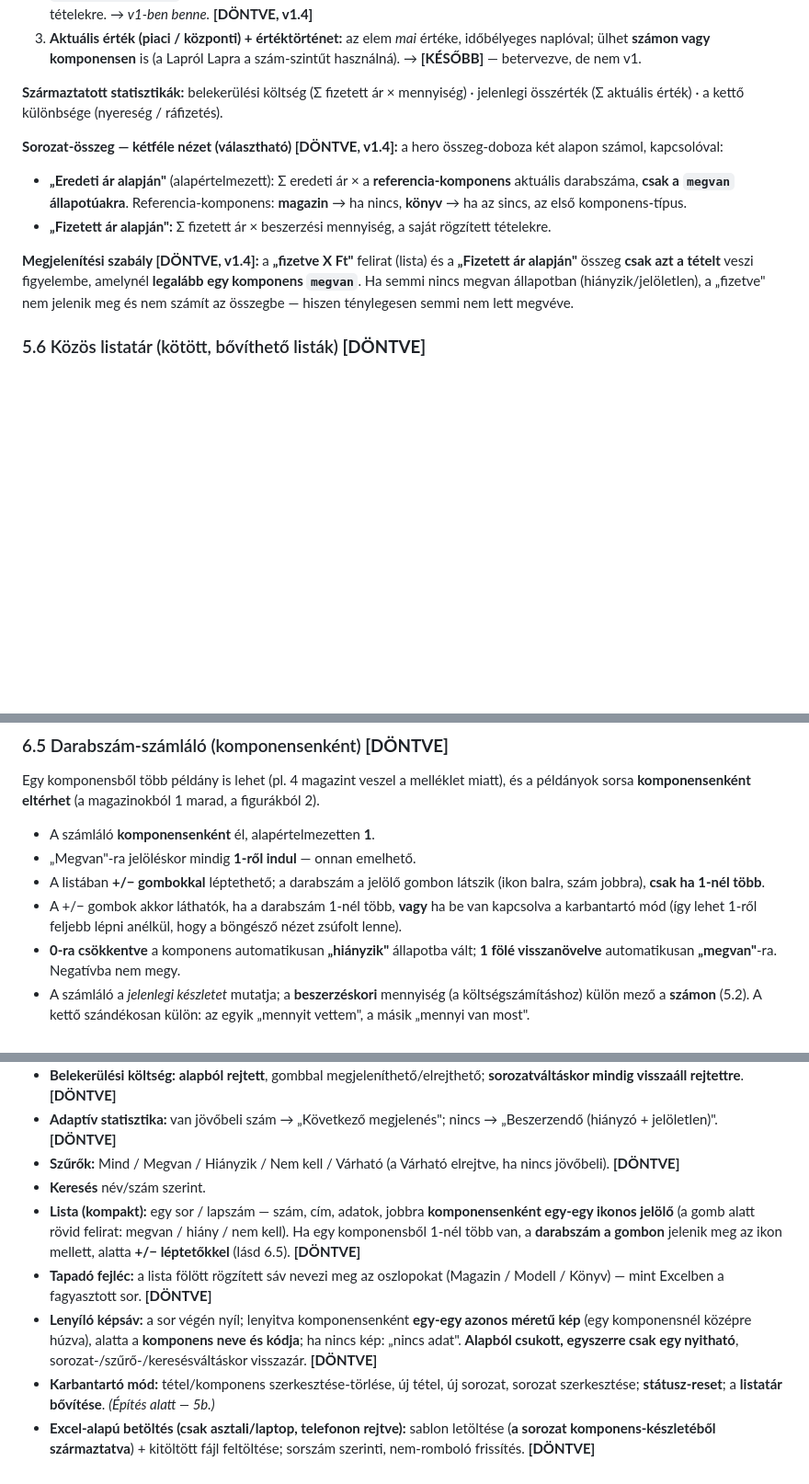
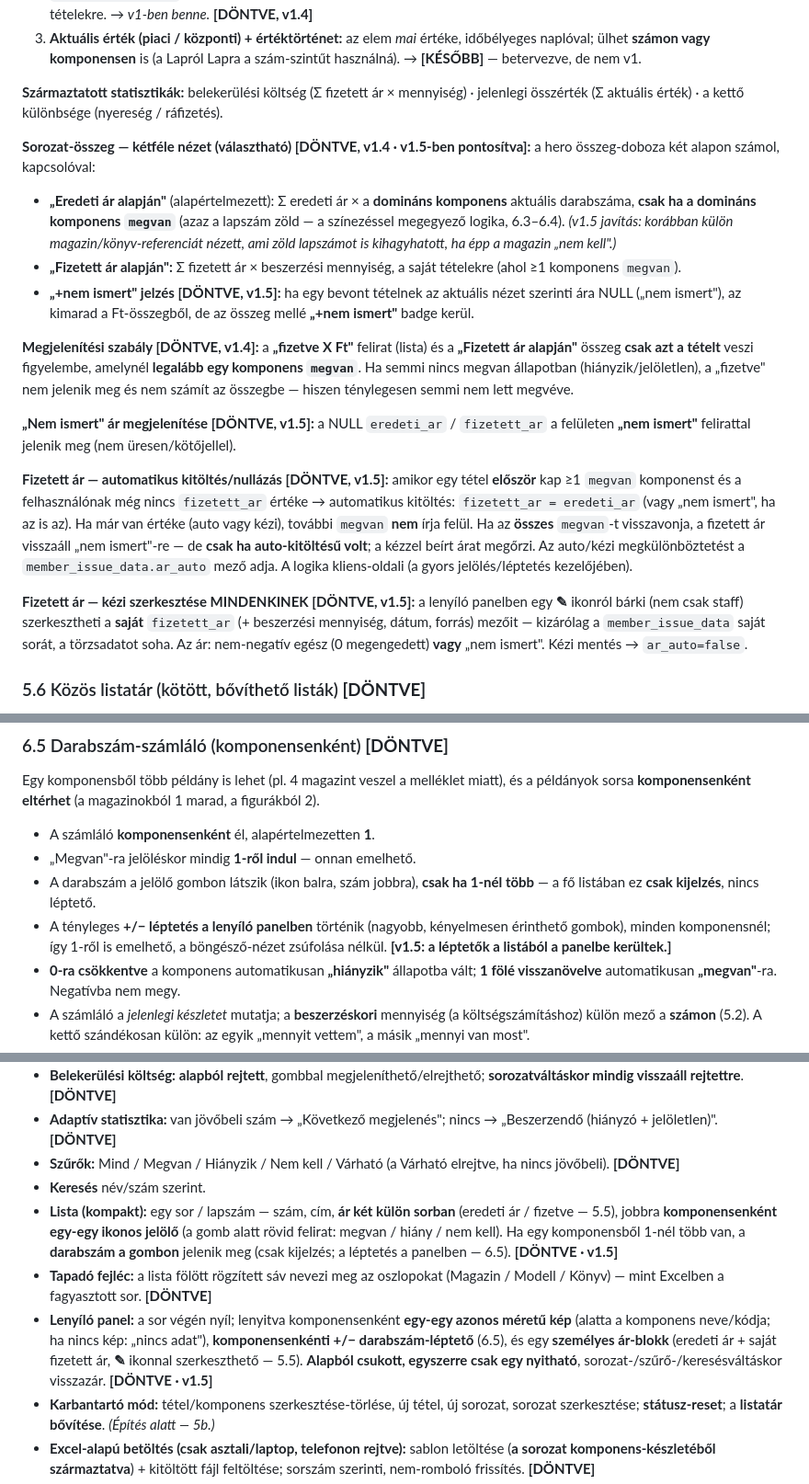
Before and after one commit to Markovac76/laprol-lapra, a Markdown page: laprol-lapra-specifikacio.md, 3 parts joined by grey strips. Shown at 92% size. Drawn GitHub-style; blank space fills up the shorter version.

Commit message:
Spec v1.5: UX-csomag + ár-logika (2. lépés)
- 5.5: "Eredeti ár alapján" szorzó a domináns komponens; "nem ismert"
  megjelenítés; auto fizetett ár kitöltés/nullázás (ar_auto); "+nem ismert"
  badge; személyes ár-szerkesztő mindenkinek
- 6.5: a +/− léptetők a listából a lenyíló panelbe kerültek
- 7: Lista (kétsoros ár, léptető nélkül) + Lenyíló panel (léptető + ár-blokk ✎)
- 13.1: Felhasználók önálló 👥 fejléc-gomb
- changelog: v1.5 bejegyzés

Co-Authored-By: Claude Opus 4.8 <noreply@anthropic.com>

```diff
--- a/laprol-lapra-specifikacio.md
+++ b/laprol-lapra-specifikacio.md
@@ -119,11 +119,18 @@ RBA — II. vh. repülők (60) · Centuria — Forma 1 (60) · Hachette — Disn
 
 **Származtatott statisztikák:** belekerülési költség (Σ fizetett ár × mennyiség) · jelenlegi összérték (Σ aktuális érték) · a kettő különbsége (nyereség / ráfizetés).
 
-**Sorozat-összeg — kétféle nézet (választható) [DÖNTVE, v1.4]:** a hero összeg-doboza két alapon számol, kapcsolóval:
-- **„Eredeti ár alapján"** (alapértelmezett): Σ eredeti ár × a **referencia-komponens** aktuális darabszáma, **csak a `megvan` állapotúakra**. Referencia-komponens: **magazin** → ha nincs, **könyv** → ha az sincs, az első komponens-típus.
-- **„Fizetett ár alapján":** Σ fizetett ár × beszerzési mennyiség, a saját rögzített tételekre.
+**Sorozat-összeg — kétféle nézet (választható) [DÖNTVE, v1.4 · v1.5-ben pontosítva]:** a hero összeg-doboza két alapon számol, kapcsolóval:
+- **„Eredeti ár alapján"** (alapértelmezett): Σ eredeti ár × a **domináns komponens** aktuális darabszáma, **csak ha a domináns komponens `megvan`** (azaz a lapszám zöld — a színezéssel megegyező logika, 6.3–6.4). *(v1.5 javítás: korábban külön magazin/könyv-referenciát nézett, ami zöld lapszámot is kihagyhatott, ha épp a magazin „nem kell".)*
+- **„Fizetett ár alapján":** Σ fizetett ár × beszerzési mennyiség, a saját tételekre (ahol ≥1 komponens `megvan`).
+- **„+nem ismert" jelzés [DÖNTVE, v1.5]:** ha egy bevont tételnek az aktuális nézet szerinti ára NULL („nem ismert"), az kimarad a Ft-összegből, de az összeg mellé **„+nem ismert"** badge kerül.
 
 **Megjelenítési szabály [DÖNTVE, v1.4]:** a **„fizetve X Ft"** felirat (lista) és a **„Fizetett ár alapján"** összeg **csak azt a tételt** veszi figyelembe, amelynél **legalább egy komponens `megvan`**. Ha semmi nincs megvan állapotban (hiányzik/jelöletlen), a „fizetve" nem jelenik meg és nem számít az összegbe — hiszen ténylegesen semmi nem lett megvéve.
+
+**„Nem ismert" ár megjelenítése [DÖNTVE, v1.5]:** a NULL `eredeti_ar` / `fizetett_ar` a felületen **„nem ismert"** felirattal jelenik meg (nem üresen/kötőjellel).
+
+**Fizetett ár — automatikus kitöltés/nullázás [DÖNTVE, v1.5]:** amikor egy tétel **először** kap ≥1 `megvan` komponenst és a felhasználónak még nincs `fizetett_ar` értéke → automatikus kitöltés: `fizetett_ar = eredeti_ar` (vagy „nem ismert", ha az is az). Ha már van értéke (auto vagy kézi), további `megvan` **nem** írja felül. Ha az **összes** `megvan`-t visszavonja, a fizetett ár visszaáll „nem ismert"-re — de **csak ha auto-kitöltésű volt**; a kézzel beírt árat megőrzi. Az auto/kézi megkülönböztetést a `member_issue_data.ar_auto` mező adja. A logika kliens-oldali (a gyors jelölés/léptetés kezelőjében).
+
+**Fizetett ár — kézi szerkesztése MINDENKINEK [DÖNTVE, v1.5]:** a lenyíló panelben egy **✎** ikonról bárki (nem csak staff) szerkesztheti a **saját** `fizetett_ar` (+ beszerzési mennyiség, dátum, forrás) mezőit — kizárólag a `member_issue_data` saját sorát, a törzsadatot soha. Az ár: nem-negatív egész (0 megengedett) **vagy** „nem ismert". Kézi mentés → `ar_auto=false`.
 
 ### 5.6 Közös listatár (kötött, bővíthető listák) **[DÖNTVE]**
 A szabad szöveges mezők elgépelhetők, és ez később a címkerendszert is összezavarná. Ezért egy **közös listatár** (egy tábla, több listatípussal) szolgálja ki a választható értékeket:
@@ -181,8 +188,8 @@ Egy komponensből több példány is lehet (pl. 4 magazint veszel a melléklet m
 
 - A számláló **komponensenként** él, alapértelmezetten **1**.
 - „Megvan"-ra jelöléskor mindig **1-ről indul** — onnan emelhető.
-- A listában **+/− gombokkal** léptethető; a darabszám a jelölő gombon látszik (ikon balra, szám jobbra), **csak ha 1-nél több**.
-- A +/− gombok akkor láthatók, ha a darabszám 1-nél több, **vagy** ha be van kapcsolva a karbantartó mód (így lehet 1-ről feljebb lépni anélkül, hogy a böngésző nézet zsúfolt lenne).
+- A darabszám a jelölő gombon látszik (ikon balra, szám jobbra), **csak ha 1-nél több** — a fő listában ez **csak kijelzés**, nincs léptető.
+- A tényleges **+/− léptetés a lenyíló panelben** történik (nagyobb, kényelmesen érinthető gombok), minden komponensnél; így 1-ről is emelhető, a böngésző-nézet zsúfolása nélkül. **[v1.5: a léptetők a listából a panelbe kerültek.]**
 - **0-ra csökkentve** a komponens automatikusan **„hiányzik"** állapotba vált; **1 fölé visszanövelve** automatikusan **„megvan"**-ra. Negatívba nem megy.
 - A számláló a *jelenlegi készletet* mutatja; a **beszerzéskori** mennyiség (a költségszámításhoz) külön mező a **számon** (5.2). A kettő szándékosan külön: az egyik „mennyit vettem", a másik „mennyi van most".
 - Az egyes példányok részletes sorsa (mi tört el, mi cserélődött el) továbbra is a szabad **jegyzet** mezőbe írható, strukturálás nélkül.
@@ -207,9 +214,9 @@ A fő használat a bolhapiac, tűző napon. Ezért a lapszám-színek **erős h
 - **Adaptív statisztika:** van jövőbeli szám → „Következő megjelenés"; nincs → „Beszerzendő (hiányzó + jelöletlen)". **[DÖNTVE]**
 - **Szűrők:** Mind / Megvan / Hiányzik / Nem kell / Várható (a Várható elrejtve, ha nincs jövőbeli). **[DÖNTVE]**
 - **Keresés** név/szám szerint.
-- **Lista (kompakt):** egy sor / lapszám — szám, cím, adatok, jobbra **komponensenként egy-egy ikonos jelölő** (a gomb alatt rövid felirat: megvan / hiány / nem kell). Ha egy komponensből 1-nél több van, a **darabszám a gombon** jelenik meg az ikon mellett, alatta **+/− léptetőkkel** (lásd 6.5). **[DÖNTVE]**
+- **Lista (kompakt):** egy sor / lapszám — szám, cím, **ár két külön sorban** (eredeti ár / fizetve — 5.5), jobbra **komponensenként egy-egy ikonos jelölő** (a gomb alatt rövid felirat: megvan / hiány / nem kell). Ha egy komponensből 1-nél több van, a **darabszám a gombon** jelenik meg (csak kijelzés; a léptetés a panelben — 6.5). **[DÖNTVE · v1.5]**
 - **Tapadó fejléc:** a lista fölött rögzített sáv nevezi meg az oszlopokat (Magazin / Modell / Könyv) — mint Excelben a fagyasztott sor. **[DÖNTVE]**
-- **Lenyíló képsáv:** a sor végén nyíl; lenyitva komponensenként **egy-egy azonos méretű kép** (egy komponensnél középre húzva), alatta a **komponens neve és kódja**; ha nincs kép: „nincs adat". **Alapból csukott, egyszerre csak egy nyitható**, sorozat-/szűrő-/keresésváltáskor visszazár. **[DÖNTVE]**
+- **Lenyíló panel:** a sor végén nyíl; lenyitva komponensenként **egy-egy azonos méretű kép** (alatta a komponens neve/kódja; ha nincs kép: „nincs adat"), **komponensenkénti +/− darabszám-léptető** (6.5), és egy **személyes ár-blokk** (eredeti ár + saját fizetett ár, **✎** ikonnal szerkeszthető — 5.5). **Alapból csukott, egyszerre csak egy nyitható**, sorozat-/szűrő-/keresésváltáskor visszazár. **[DÖNTVE · v1.5]**
 - **Karbantartó mód:** tétel/komponens szerkesztése-törlése, új tétel, új sorozat, sorozat szerkesztése; **státusz-reset**; a **listatár bővítése**. *(Építés alatt — 5b.)*
 - **Excel-alapú betöltés (csak asztali/laptop, telefonon rejtve):** sablon letöltése (**a sorozat komponens-készletéből származtatva**) + kitöltött fájl feltöltése; sorszám szerinti, nem-romboló frissítés. **[DÖNTVE]**
 - **Kép csatolása:** komponens-szinten (Supabase Storage). *(Építés alatt.)*
```
Also changed, not shown: other parts of laprol-lapra-specifikacio.md (+3 -2 lines).
